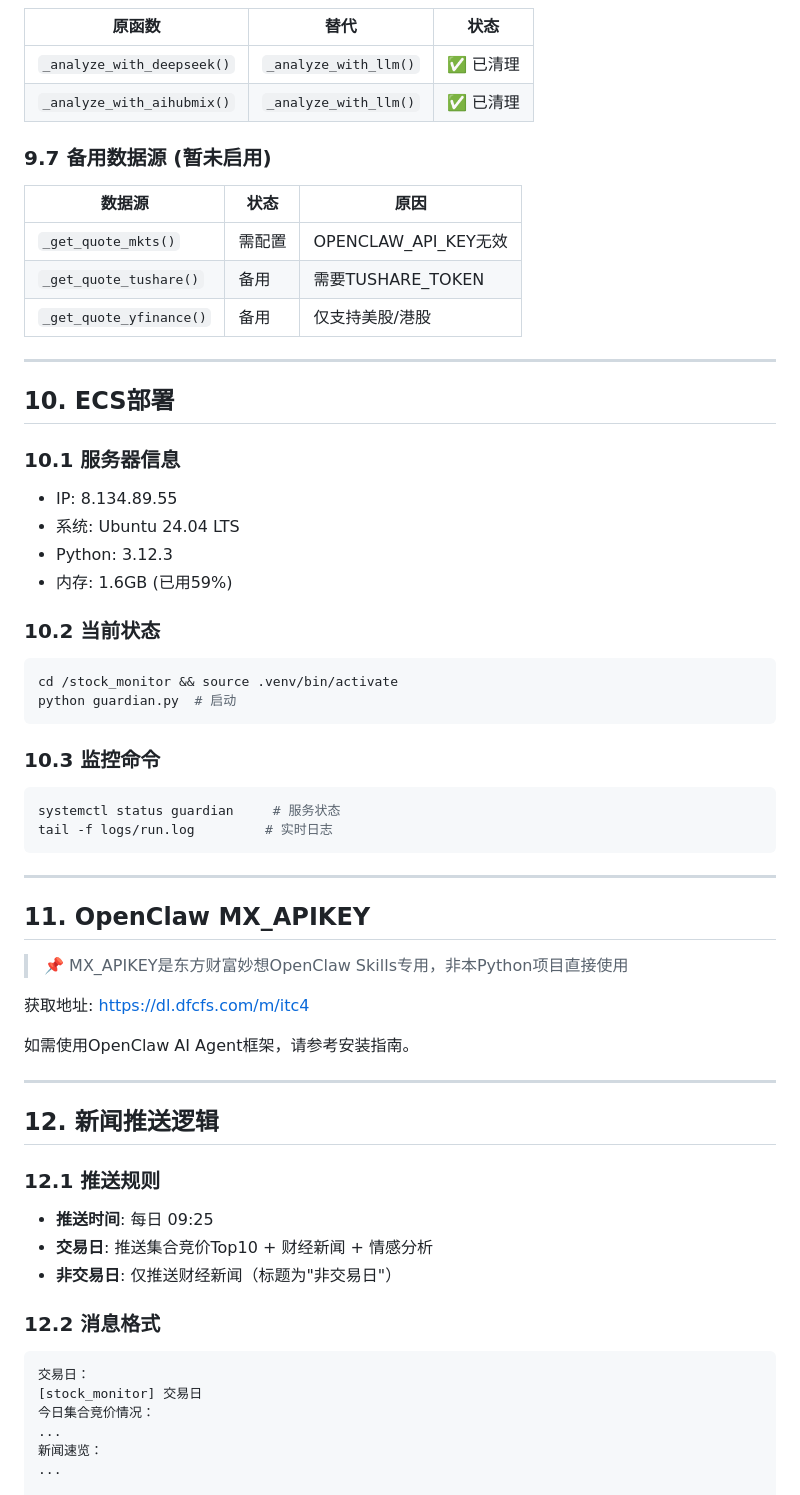
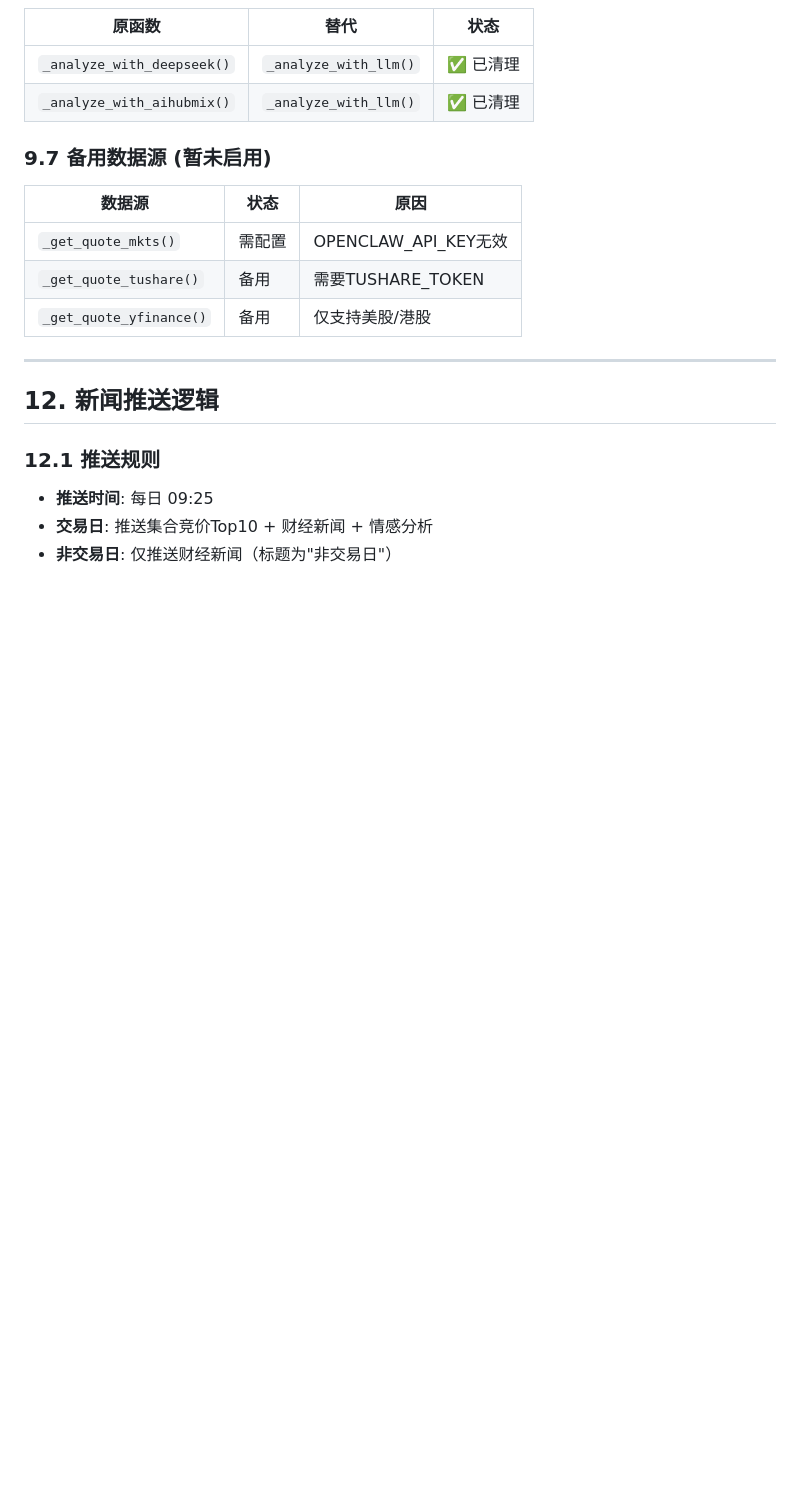
Before and after one commit to anmycat/stock_monitor, a Markdown page: README.md, the part around one of its changes. Rendered like a GitHub page; blank space fills up the shorter version.

````diff
--- a/README.md
+++ b/README.md
@@ -696,37 +696,6 @@ python -c "from modules.market import get_quote; print(get_quote('sh600519', sou
 
 ---
 
-## 10. ECS部署
-
-### 10.1 服务器信息
-- IP: 8.134.89.55
-- 系统: Ubuntu 24.04 LTS
-- Python: 3.12.3
-- 内存: 1.6GB (已用59%)
-
-### 10.2 当前状态
-```bash
-cd /stock_monitor && source .venv/bin/activate
-python guardian.py  # 启动
-```
-
-### 10.3 监控命令
-```bash
-systemctl status guardian     # 服务状态
-tail -f logs/run.log         # 实时日志
-```
-
----
-
-## 11. OpenClaw MX_APIKEY
-
-> 📌 MX_APIKEY是东方财富妙想OpenClaw Skills专用，非本Python项目直接使用
-
-获取地址: https://dl.dfcfs.com/m/itc4
-
-如需使用OpenClaw AI Agent框架，请参考安装指南。
-
----
 
 ## 12. 新闻推送逻辑
 
@@ -735,12 +704,4 @@ tail -f logs/run.log         # 实时日志
 - **交易日**: 推送集合竞价Top10 + 财经新闻 + 情感分析
 - **非交易日**: 仅推送财经新闻（标题为"非交易日"）
 
-### 12.2 消息格式
-```
-交易日：
-[stock_monitor] 交易日
-今日集合竞价情况：
-...
-新闻速览：
-...
 
````
Also changed, not shown: other parts of README.md (+0 -20 lines).
